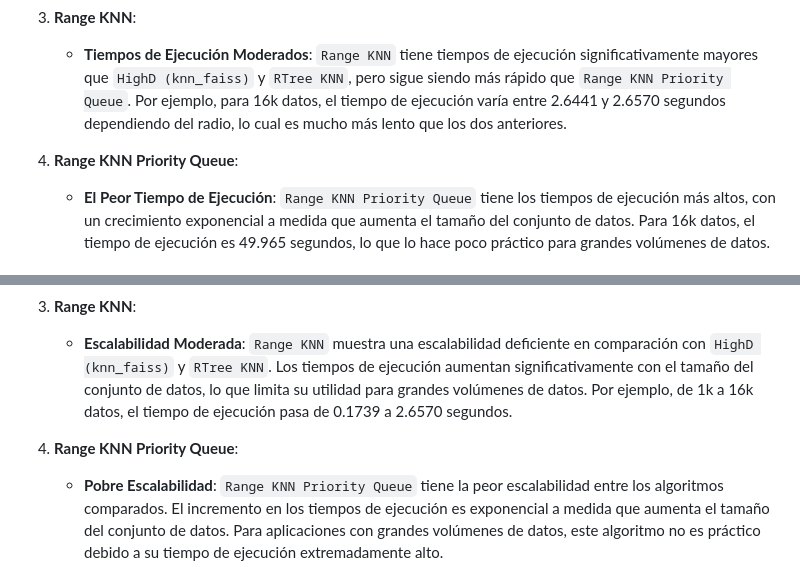
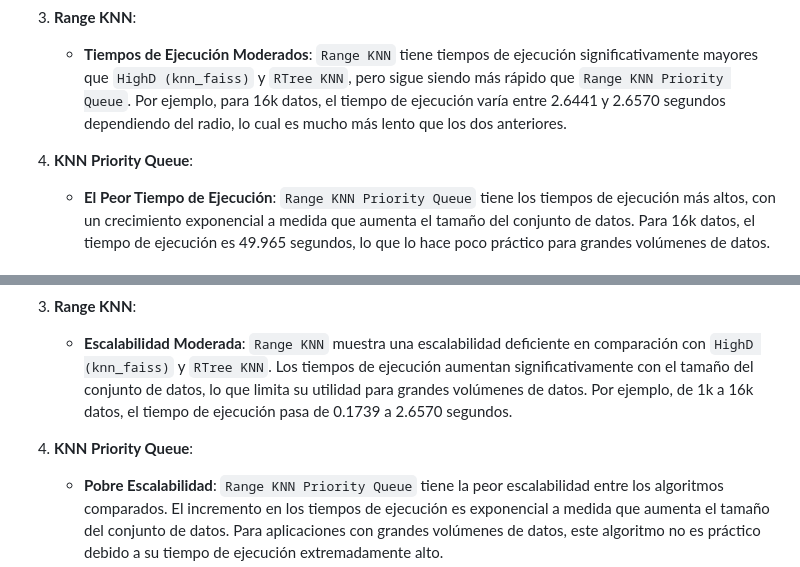
Before and after one commit to ricardoamiel/TestingRevInd, a Markdown page: README2.md, 2 parts joined by grey strips. GitHub-like rendering.

```diff
--- a/README2.md
+++ b/README2.md
@@ -88,7 +88,7 @@ Nuestra base de datos contiene aproximadamente 25,000 canciones de distintos gé
 3. **Range KNN**:
    - **Tiempos de Ejecución Moderados**: `Range KNN` tiene tiempos de ejecución significativamente mayores que `HighD (knn_faiss)` y `RTree KNN`, pero sigue siendo más rápido que `Range KNN Priority Queue`. Por ejemplo, para 16k datos, el tiempo de ejecución varía entre 2.6441 y 2.6570 segundos dependiendo del radio, lo cual es mucho más lento que los dos anteriores.
 
-4. **Range KNN Priority Queue**:
+4. **KNN Priority Queue**:
    - **El Peor Tiempo de Ejecución**: `Range KNN Priority Queue` tiene los tiempos de ejecución más altos, con un crecimiento exponencial a medida que aumenta el tamaño del conjunto de datos. Para 16k datos, el tiempo de ejecución es 49.965 segundos, lo que lo hace poco práctico para grandes volúmenes de datos.
 
 #### Escalabilidad
@@ -102,7 +102,7 @@ Nuestra base de datos contiene aproximadamente 25,000 canciones de distintos gé
 3. **Range KNN**:
    - **Escalabilidad Moderada**: `Range KNN` muestra una escalabilidad deficiente en comparación con `HighD (knn_faiss)` y `RTree KNN`. Los tiempos de ejecución aumentan significativamente con el tamaño del conjunto de datos, lo que limita su utilidad para grandes volúmenes de datos. Por ejemplo, de 1k a 16k datos, el tiempo de ejecución pasa de 0.1739 a 2.6570 segundos.
 
-4. **Range KNN Priority Queue**:
+4. **KNN Priority Queue**:
    - **Pobre Escalabilidad**: `Range KNN Priority Queue` tiene la peor escalabilidad entre los algoritmos comparados. El incremento en los tiempos de ejecución es exponencial a medida que aumenta el tamaño del conjunto de datos. Para aplicaciones con grandes volúmenes de datos, este algoritmo no es práctico debido a su tiempo de ejecución extremadamente alto.
 
 ### Conclusión
```
